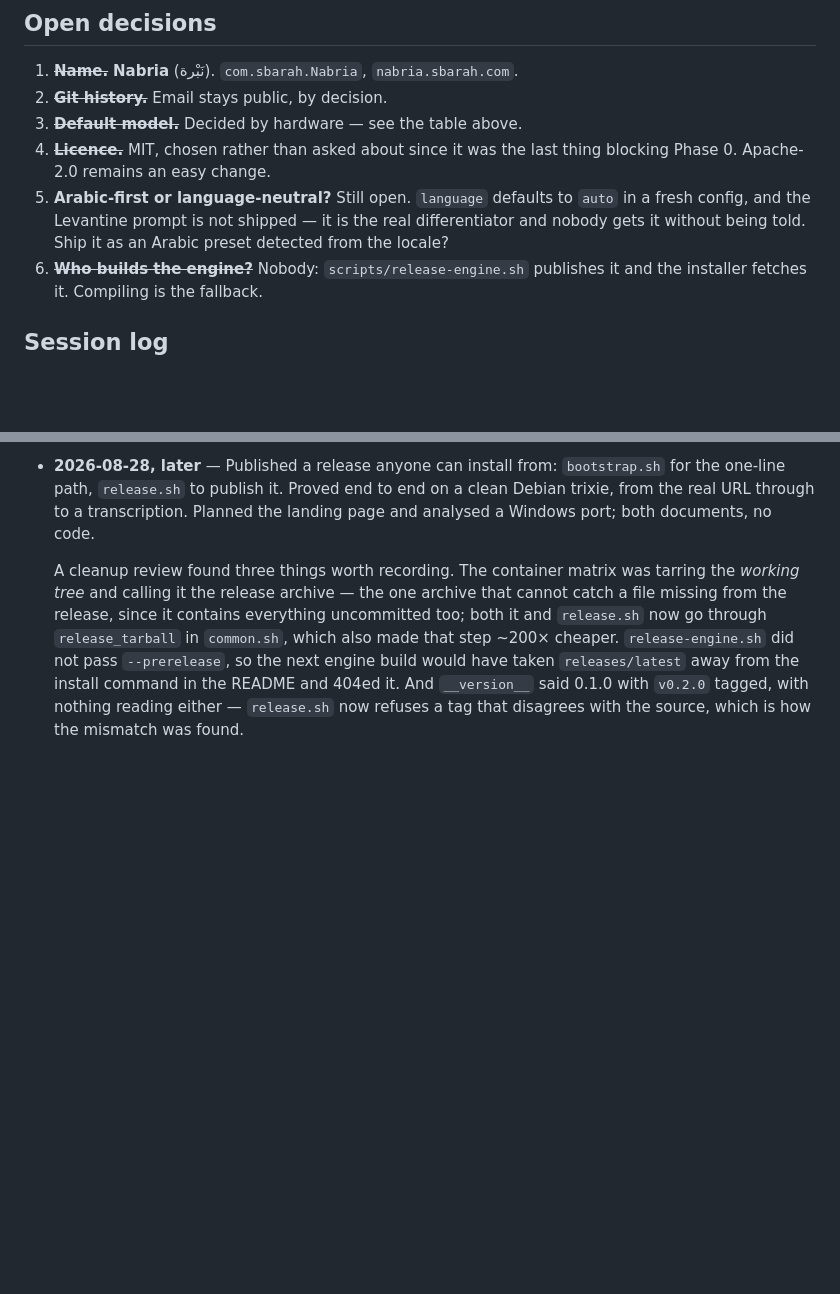
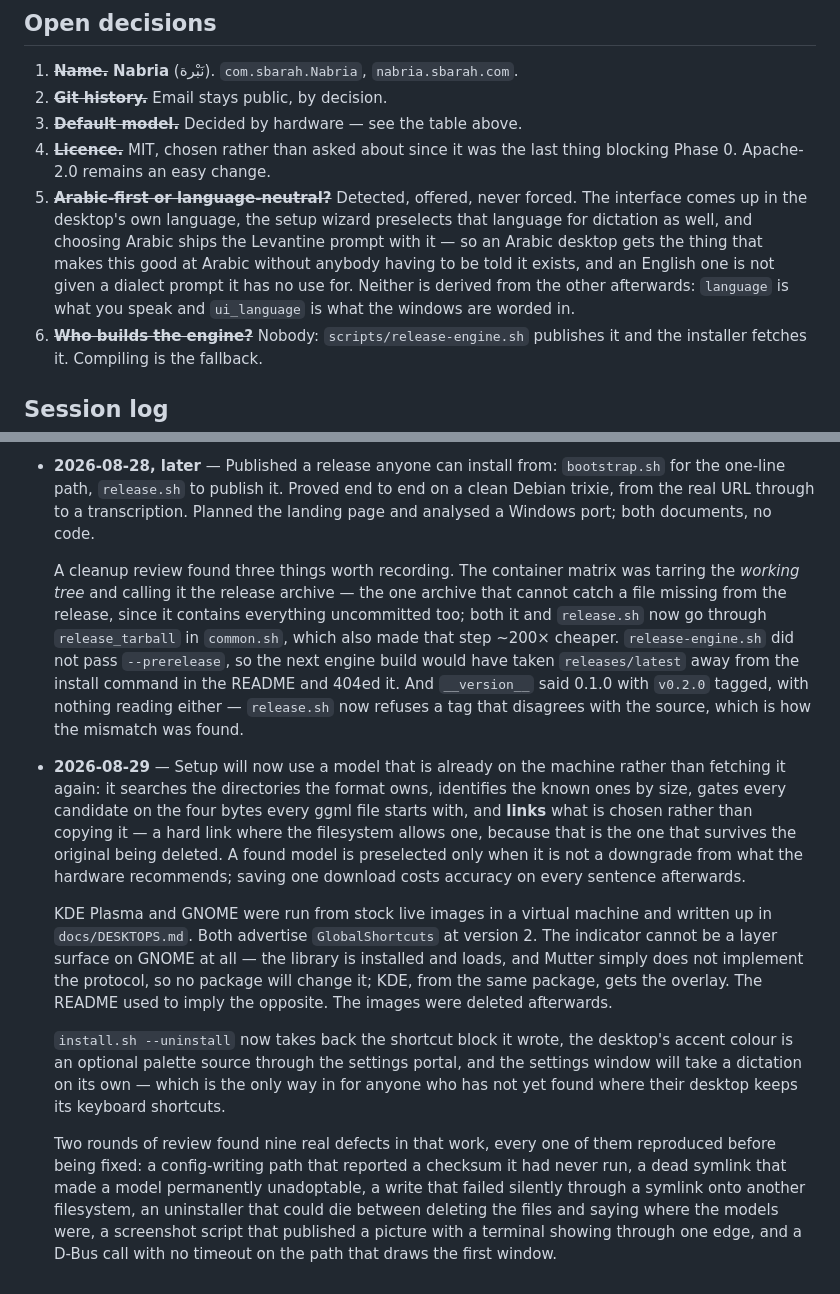
Before and after one commit to M7MMAD-OMAR/nabria-app, a Markdown page: PLAN.md, 2 parts joined by grey strips. GitHub-like rendering; blank space fills up the shorter version.

Commit message:
Close the last open decision, and record the day
Arabic-first or language-neutral was the only decision still open, and it has
been answered by what got built rather than by argument: the interface comes up
in the desktop's language, the wizard preselects that language for dictation
too, and choosing Arabic ships the Levantine prompt with it. An Arabic desktop
gets the thing that makes this good at Arabic without anyone having to be told
it exists, and an English one is not handed a dialect prompt it has no use for.

Co-Authored-By: Claude Opus 5 <noreply@anthropic.com>

```diff
--- a/PLAN.md
+++ b/PLAN.md
@@ -286,10 +286,14 @@ updating; it does not solve the signature.
 3. ~~**Default model.**~~ Decided by hardware — see the table above.
 4. ~~**Licence.**~~ MIT, chosen rather than asked about since it was the last
    thing blocking Phase 0. Apache-2.0 remains an easy change.
-5. **Arabic-first or language-neutral?** Still open. `language` defaults to
-   `auto` in a fresh config, and the Levantine prompt is not shipped — it is
-   the real differentiator and nobody gets it without being told. Ship it as an
-   Arabic preset detected from the locale?
+5. ~~**Arabic-first or language-neutral?**~~ Detected, offered, never forced.
+   The interface comes up in the desktop's own language, the setup wizard
+   preselects that language for dictation as well, and choosing Arabic ships
+   the Levantine prompt with it — so an Arabic desktop gets the thing that
+   makes this good at Arabic without anybody having to be told it exists, and
+   an English one is not given a dialect prompt it has no use for. Neither is
+   derived from the other afterwards: `language` is what you speak and
+   `ui_language` is what the windows are worded in.
 6. ~~**Who builds the engine?**~~ Nobody: `scripts/release-engine.sh` publishes
    it and the installer fetches it. Compiling is the fallback.
 
@@ -327,3 +331,33 @@ updating; it does not solve the signature.
   README and 404ed it. And `__version__` said 0.1.0 with `v0.2.0` tagged, with
   nothing reading either — `release.sh` now refuses a tag that disagrees with
   the source, which is how the mismatch was found.
+- **2026-08-29** — Setup will now use a model that is already on the machine
+  rather than fetching it again: it searches the directories the format owns,
+  identifies the known ones by size, gates every candidate on the four bytes
+  every ggml file starts with, and **links** what is chosen rather than
+  copying it — a hard link where the filesystem allows one, because that is
+  the one that survives the original being deleted. A found model is
+  preselected only when it is not a downgrade from what the hardware
+  recommends; saving one download costs accuracy on every sentence afterwards.
+
+  KDE Plasma and GNOME were run from stock live images in a virtual machine and
+  written up in `docs/DESKTOPS.md`. Both advertise `GlobalShortcuts` at version
+  2. The indicator cannot be a layer surface on GNOME at all — the library is
+  installed and loads, and Mutter simply does not implement the protocol, so no
+  package will change it; KDE, from the same package, gets the overlay. The
+  README used to imply the opposite. The images were deleted afterwards.
+
+  `install.sh --uninstall` now takes back the shortcut block it wrote, the
+  desktop's accent colour is an optional palette source through the settings
+  portal, and the settings window will take a dictation on its own — which is
+  the only way in for anyone who has not yet found where their desktop keeps
+  its keyboard shortcuts.
+
+  Two rounds of review found nine real defects in that work, every one of them
+  reproduced before being fixed: a config-writing path that reported a checksum
+  it had never run, a dead symlink that made a model permanently unadoptable, a
+  write that failed silently through a symlink onto another filesystem, an
+  uninstaller that could die between deleting the files and saying where the
+  models were, a screenshot script that published a picture with a terminal
+  showing through one edge, and a D-Bus call with no timeout on the path that
+  draws the first window.
```
